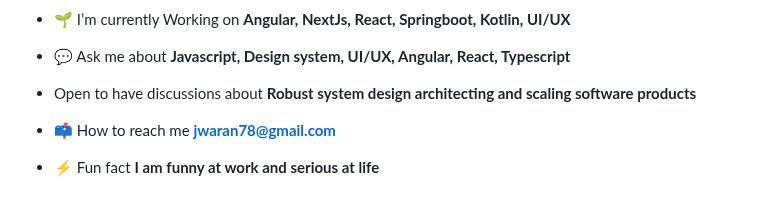
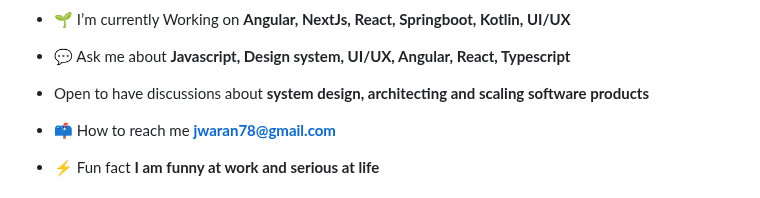
Before and after one commit to jagadhis/jagadhis, a Markdown page: README.md, the part around the change. Rendered like a GitHub page.

```diff
--- a/README.md
+++ b/README.md
@@ -7,7 +7,7 @@
 
 - 💬 Ask me about **Javascript, Design system, UI/UX, Angular, React, Typescript**
 
-- Open to have discussions about **Robust system design architecting and scaling software products**
+- Open to have discussions about **system design, architecting and scaling software products**
 
 - 📫 How to reach me **jwaran78@gmail.com**
 
```
